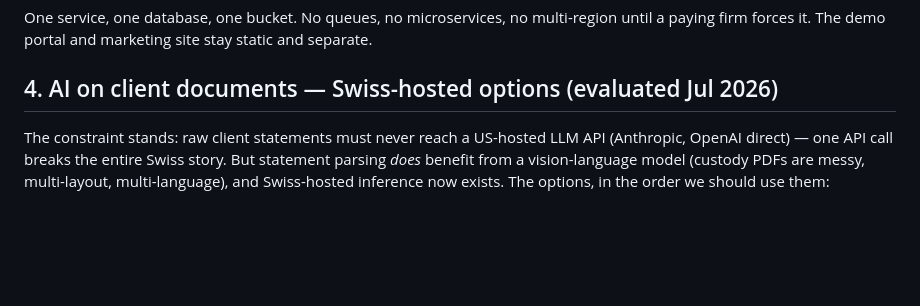
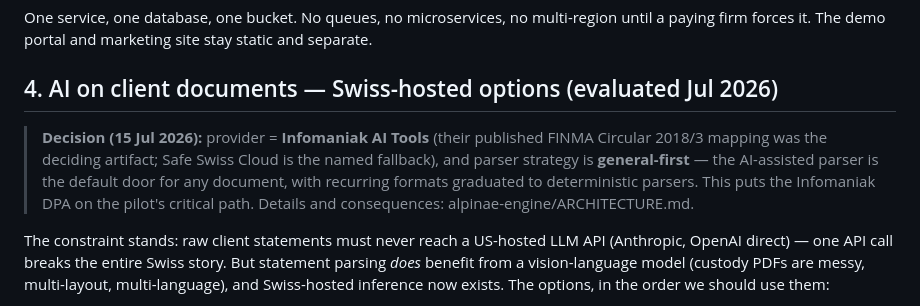
Before and after one commit to omarkt13/alpinae, a Markdown page: ARCHITECTURE.md, the part around the change. GitHub-like rendering; blank space fills up the shorter version.

Commit message:
Record parser/report decisions; add pilot plan
Co-Authored-By: Claude Fable 5 <noreply@anthropic.com>

```diff
--- a/ARCHITECTURE.md
+++ b/ARCHITECTURE.md
@@ -77,6 +77,15 @@ multi-region until a paying firm forces it. The demo portal and marketing site
 stay static and separate.
 
 ## 4. AI on client documents — Swiss-hosted options (evaluated Jul 2026)
+
+> **Decision (15 Jul 2026):** provider = **Infomaniak AI Tools** (their
+> published FINMA Circular 2018/3 mapping was the deciding artifact; Safe
+> Swiss Cloud is the named fallback), and parser strategy is
+> **general-first** — the AI-assisted parser is the default door for any
+> document, with recurring formats graduated to deterministic parsers.
+> This puts the Infomaniak DPA on the pilot's critical path. Details and
+> consequences: alpinae-engine/ARCHITECTURE.md.
+
 
 The constraint stands: raw client statements must never reach a US-hosted LLM
 API (Anthropic, OpenAI direct) — one API call breaks the entire Swiss story.
```
Also changed, not shown: PILOT.md (added, +112 -0 lines).
